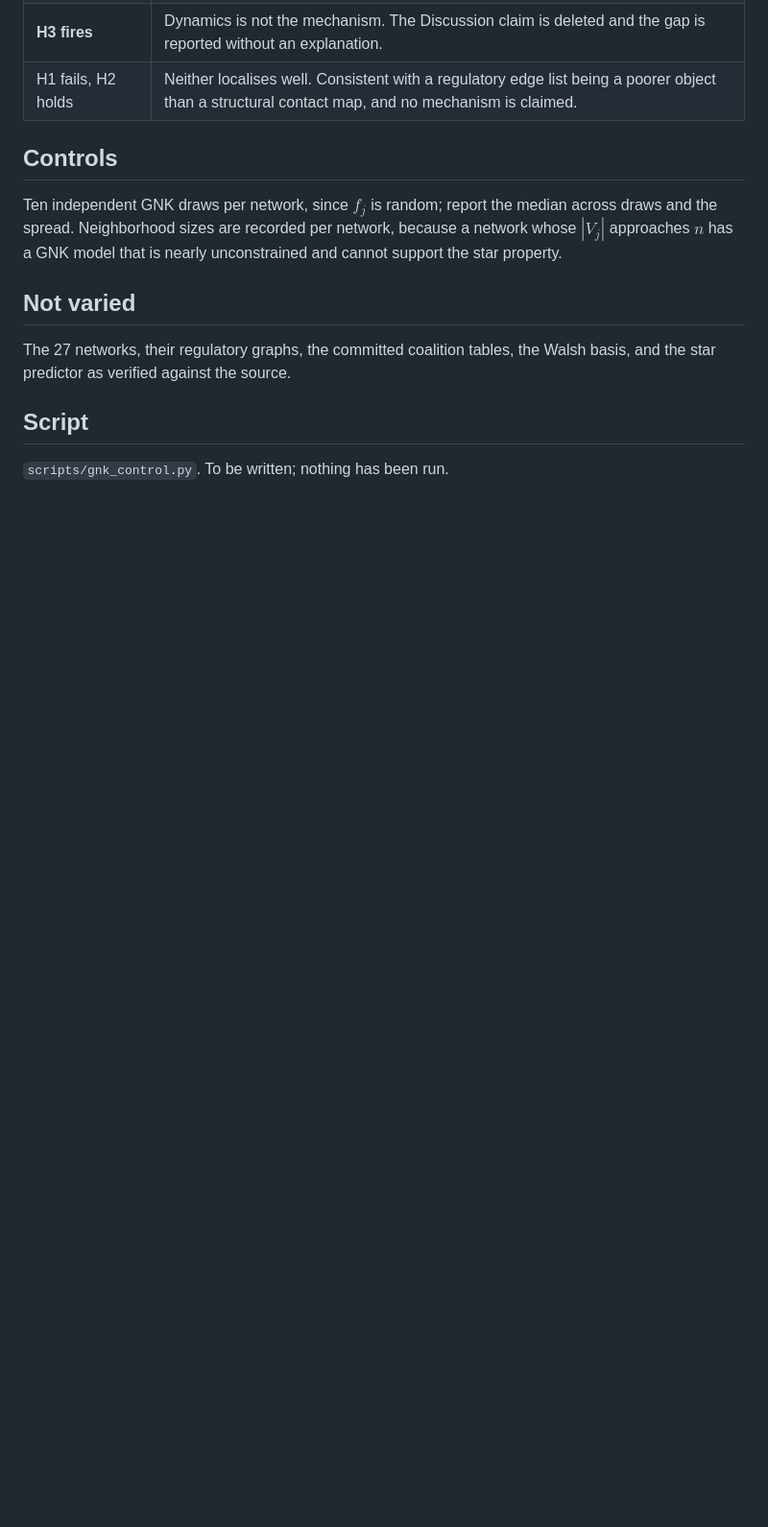
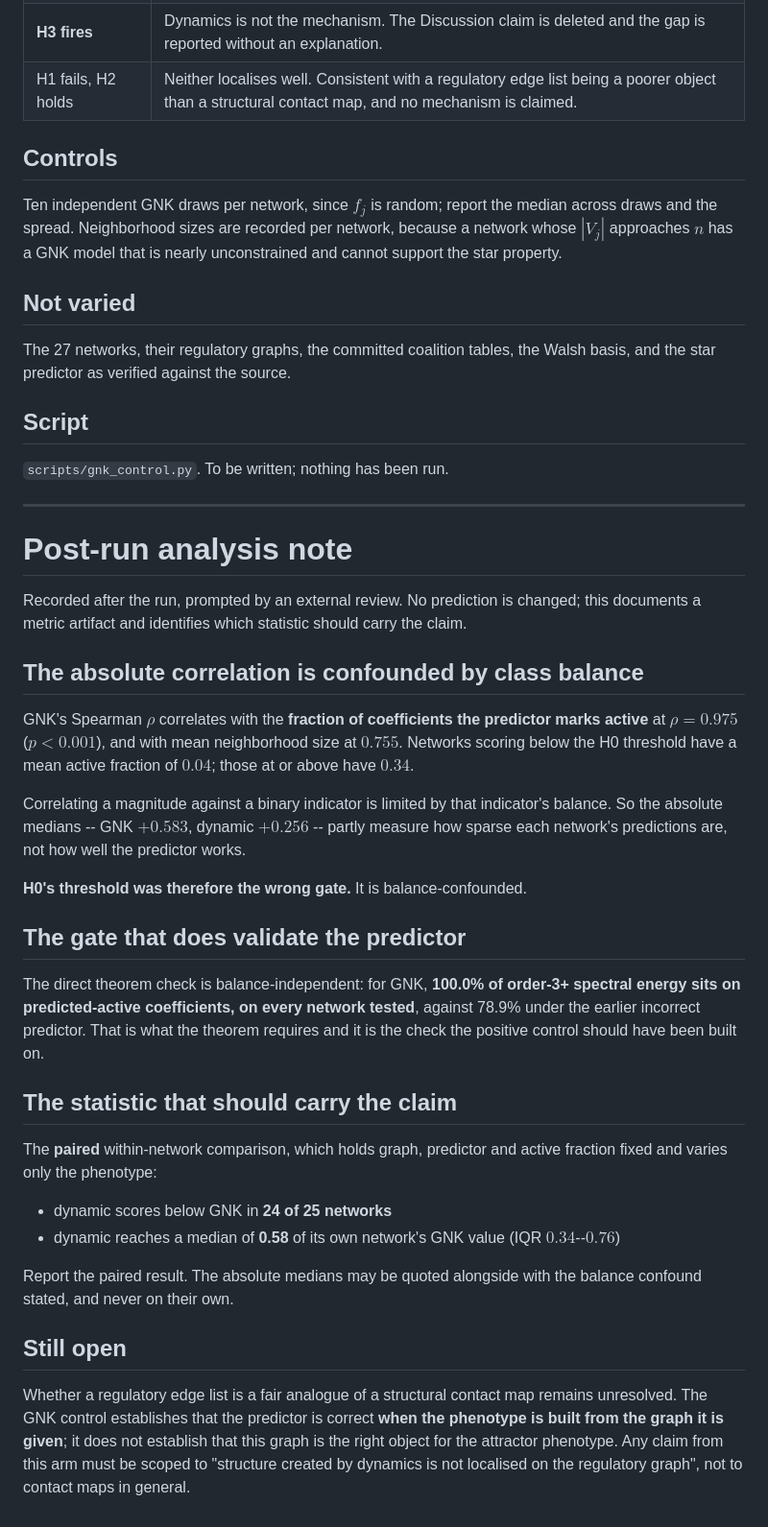
Before and after one commit to elliottower/knockout-epistasis-dynamics, a Markdown page: prereg_gnk_control_v1.md, the part around the change. Shown at 96% size. GitHub-like rendering; blank space fills up the shorter version.

Commit message:
Record a balance confound; move the claim to the paired statistic
External review asked why the positive control tops out at 0.583 rather than
1.0. Checking: GNK's Spearman correlates with the predictor's ACTIVE FRACTION at
rho=0.975. Networks below the H0 threshold have 4% of coefficients active; those
above have 34%. Correlating a magnitude against a binary indicator is limited by
that indicator's balance, so the absolute medians partly measure prediction
sparsity rather than predictor quality.

H0's median>=0.5 gate was therefore the wrong test. The gate that does validate
the predictor is the direct theorem check, which is balance-independent: 100.0%
of GNK order-3+ energy on predicted-active coefficients on every network,
against 78.9% under the earlier incorrect predictor.

The claim moves to the PAIRED within-network comparison, which holds graph,
predictor and active fraction fixed and varies only the phenotype: dynamic
scores below GNK in 24 of 25 networks, reaching a median 0.58 of its own
network's ceiling.

Also recorded as still open: whether a regulatory edge list is a fair analogue
of a structural contact map. The control shows the predictor is correct when the
phenotype is built from the graph it is given; it does not show this graph is the
right object for the attractor phenotype.

Co-Authored-By: Claude Opus 5 <noreply@anthropic.com>

```diff
--- a/prereg_gnk_control_v1.md
+++ b/prereg_gnk_control_v1.md
@@ -95,3 +95,53 @@ Walsh basis, and the star predictor as verified against the source.
 ## Script
 
 `scripts/gnk_control.py`. To be written; nothing has been run.
+
+---
+
+# Post-run analysis note
+
+Recorded after the run, prompted by an external review. No prediction is
+changed; this documents a metric artifact and identifies which statistic should
+carry the claim.
+
+## The absolute correlation is confounded by class balance
+
+GNK's Spearman $\rho$ correlates with the **fraction of coefficients the
+predictor marks active** at $\rho = 0.975$ ($p < 0.001$), and with mean
+neighborhood size at $0.755$. Networks scoring below the H0 threshold have a
+mean active fraction of $0.04$; those at or above have $0.34$.
+
+Correlating a magnitude against a binary indicator is limited by that
+indicator's balance. So the absolute medians -- GNK $+0.583$, dynamic $+0.256$ --
+partly measure how sparse each network's predictions are, not how well the
+predictor works.
+
+**H0's threshold was therefore the wrong gate.** It is balance-confounded.
+
+## The gate that does validate the predictor
+
+The direct theorem check is balance-independent: for GNK, **100.0% of order-3+
+spectral energy sits on predicted-active coefficients, on every network tested**,
+against 78.9% under the earlier incorrect predictor. That is what the theorem
+requires and it is the check the positive control should have been built on.
+
+## The statistic that should carry the claim
+
+The **paired** within-network comparison, which holds graph, predictor and
+active fraction fixed and varies only the phenotype:
+
+- dynamic scores below GNK in **24 of 25 networks**
+- dynamic reaches a median of **0.58** of its own network's GNK value
+  (IQR $0.34$--$0.76$)
+
+Report the paired result. The absolute medians may be quoted alongside with the
+balance confound stated, and never on their own.
+
+## Still open
+
+Whether a regulatory edge list is a fair analogue of a structural contact map
+remains unresolved. The GNK control establishes that the predictor is correct
+**when the phenotype is built from the graph it is given**; it does not
+establish that this graph is the right object for the attractor phenotype. Any
+claim from this arm must be scoped to "structure created by dynamics is not
+localised on the regulatory graph", not to contact maps in general.
```
